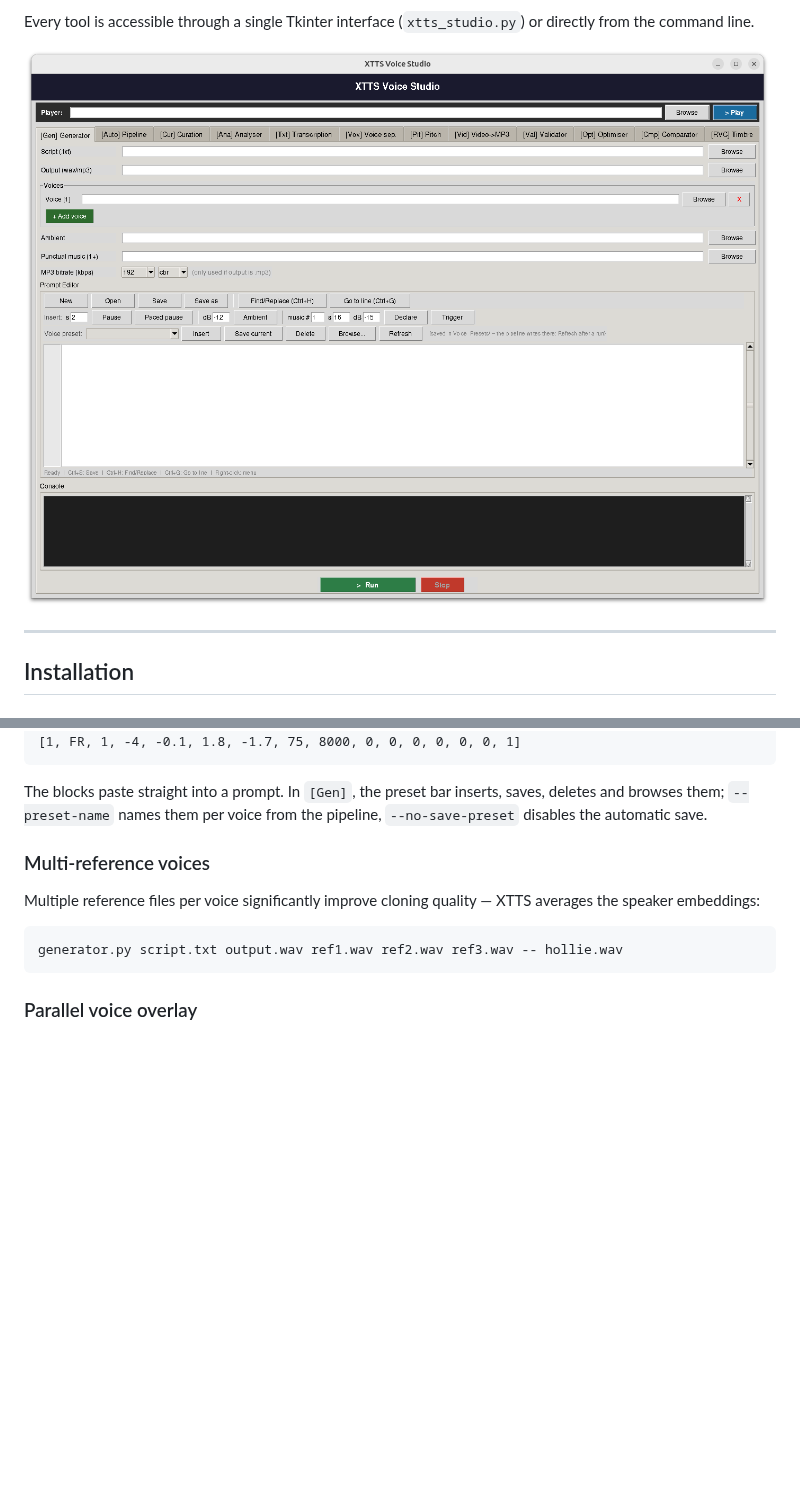
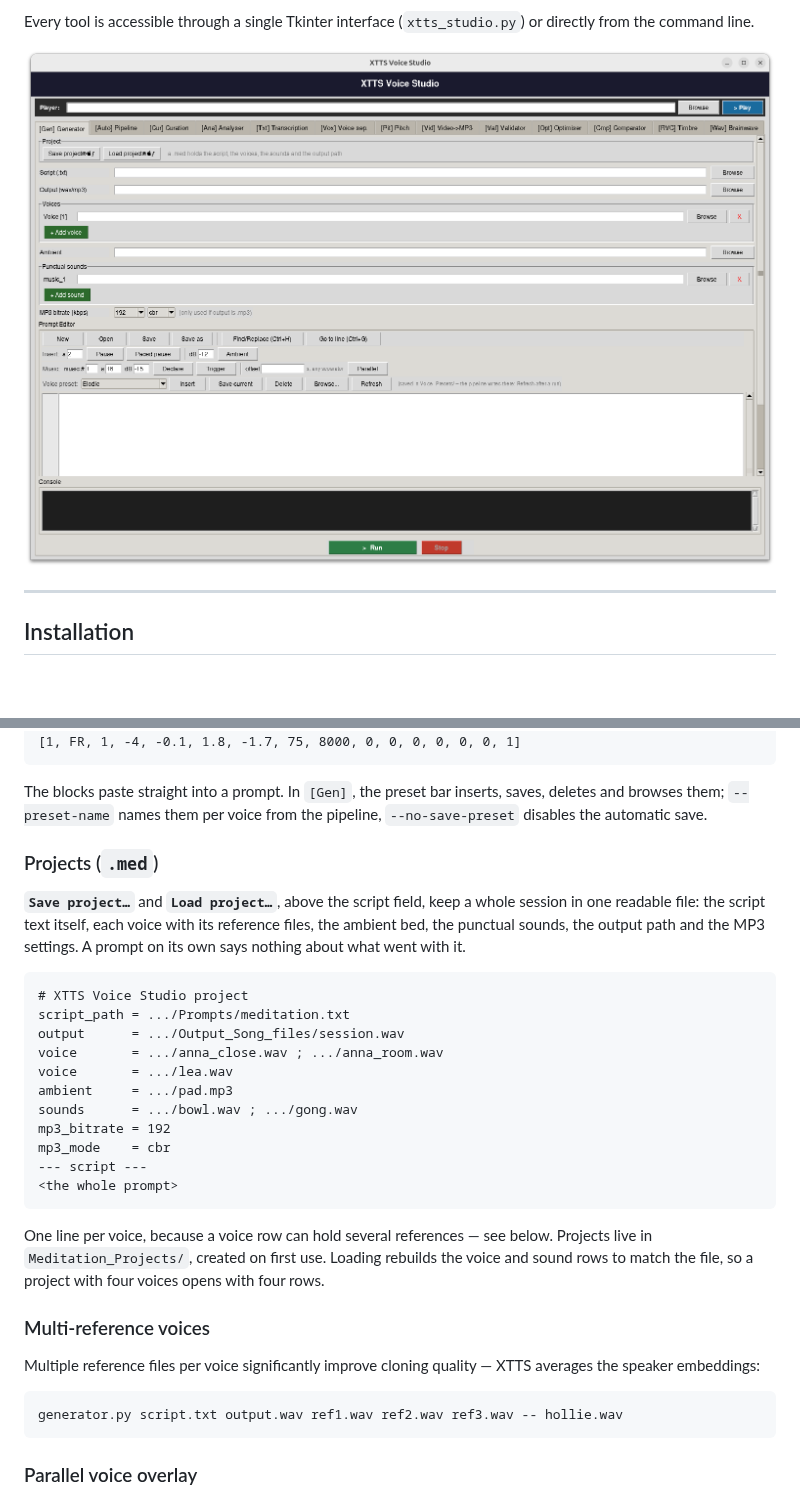
Before and after one commit to ZFEbHVUE/XTTS-Voice-Studio, a Markdown page: README.md, 2 parts joined by grey strips. Drawn GitHub-style; pictures changed too: docs/gui_main.png; blank space fills up the shorter version.

Commit message:
README: document .med projects -- Save/Load keep the script text, the voices with their reference files, the ambient bed, the punctual sounds, the output path and the MP3 settings in one readable file, with one line per voice since a row can hold several references. Refreshed the GUI screenshot to match the current layout.

````diff
--- a/README.md
+++ b/README.md
@@ -569,6 +569,32 @@ run, holding the blocks plus the scores and acoustics that produced them:
 The blocks paste straight into a prompt. In `[Gen]`, the preset bar inserts,
 saves, deletes and browses them; `--preset-name` names them per voice from the
 pipeline, `--no-save-preset` disables the automatic save.
+
+### Projects (`.med`)
+
+**`Save project…`** and **`Load project…`**, above the script field, keep a whole
+session in one readable file: the script text itself, each voice with its
+reference files, the ambient bed, the punctual sounds, the output path and the
+MP3 settings. A prompt on its own says nothing about what went with it.
+
+```
+# XTTS Voice Studio project
+script_path = .../Prompts/meditation.txt
+output      = .../Output_Song_files/session.wav
+voice       = .../anna_close.wav ; .../anna_room.wav
+voice       = .../lea.wav
+ambient     = .../pad.mp3
+sounds      = .../bowl.wav ; .../gong.wav
+mp3_bitrate = 192
+mp3_mode    = cbr
+--- script ---
+<the whole prompt>
+```
+
+One line per voice, because a voice row can hold several references — see
+below. Projects live in `Meditation_Projects/`, created on first use. Loading
+rebuilds the voice and sound rows to match the file, so a project with four
+voices opens with four rows.
 
 ### Multi-reference voices
 
````
